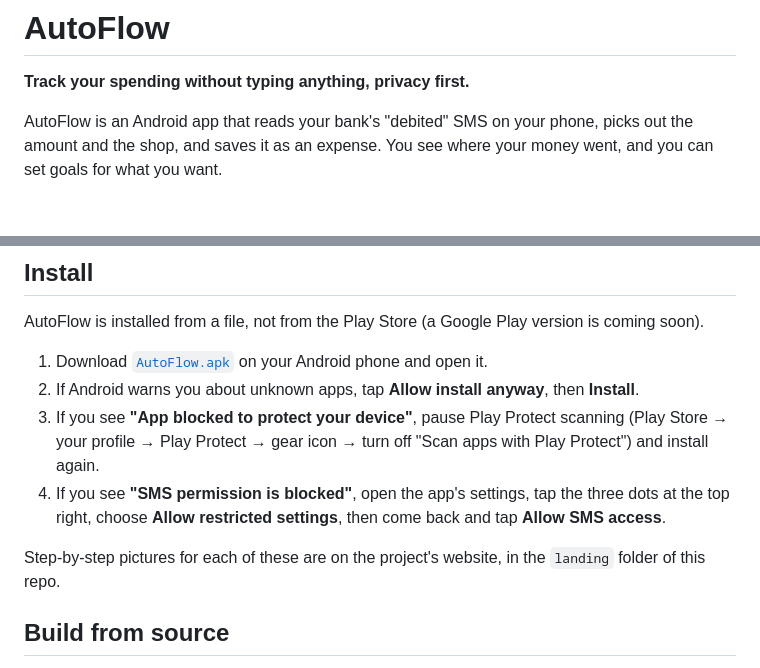
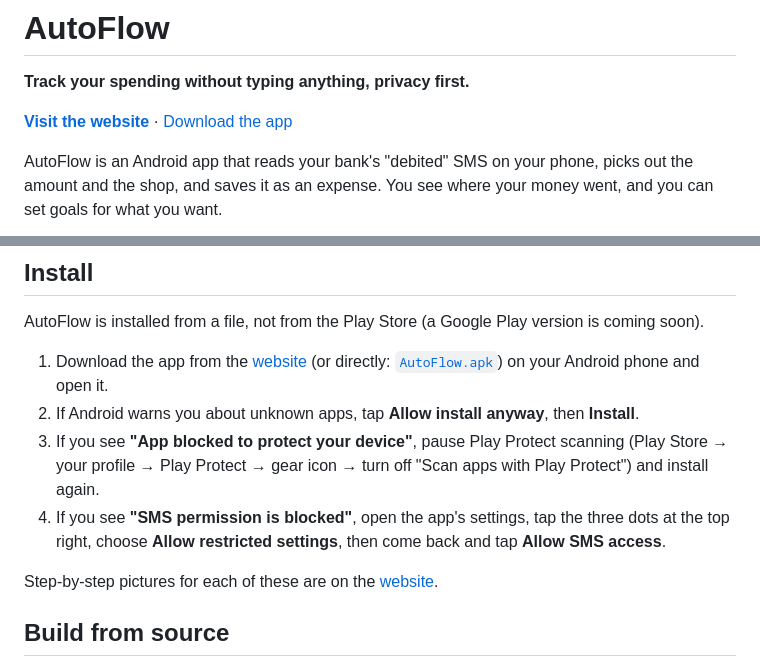
Before and after one commit to nikhil-bhere-pm/autoflow, a Markdown page: README.md, 2 parts joined by grey strips. Drawn GitHub-style; blank space fills up the shorter version.

Commit message:
Add website link to README

```diff
--- a/README.md
+++ b/README.md
@@ -1,6 +1,8 @@
 # AutoFlow
 
 **Track your spending without typing anything, privacy first.**
+
+**[Visit the website](https://get-autoflow.vercel.app)** · [Download the app](https://get-autoflow.vercel.app/AutoFlow.apk)
 
 AutoFlow is an Android app that reads your bank's "debited" SMS on your phone, picks out the amount and the shop, and saves it as an expense. You see where your money went, and you can set goals for what you want.
 
@@ -39,12 +41,12 @@ Most expense apps make you type every payment, so people quit after a week. Othe
 
 AutoFlow is installed from a file, not from the Play Store (a Google Play version is coming soon).
 
-1. Download [`AutoFlow.apk`](landing/AutoFlow.apk) on your Android phone and open it.
+1. Download the app from the [website](https://get-autoflow.vercel.app) (or directly: [`AutoFlow.apk`](landing/AutoFlow.apk)) on your Android phone and open it.
 2. If Android warns you about unknown apps, tap **Allow install anyway**, then **Install**.
 3. If you see **"App blocked to protect your device"**, pause Play Protect scanning (Play Store → your profile → Play Protect → gear icon → turn off "Scan apps with Play Protect") and install again.
 4. If you see **"SMS permission is blocked"**, open the app's settings, tap the three dots at the top right, choose **Allow restricted settings**, then come back and tap **Allow SMS access**.
 
-Step-by-step pictures for each of these are on the project's website, in the `landing` folder of this repo.
+Step-by-step pictures for each of these are on the [website](https://get-autoflow.vercel.app#install).
 
 ## Build from source
 
```
